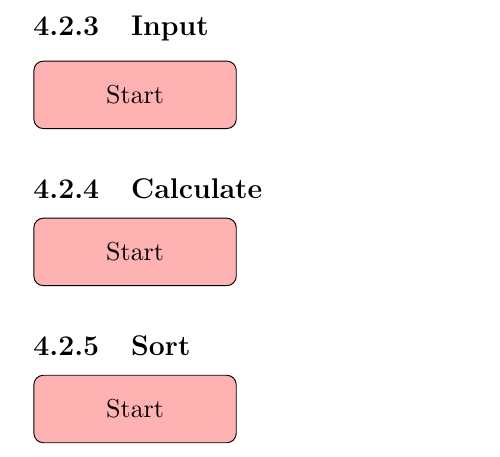
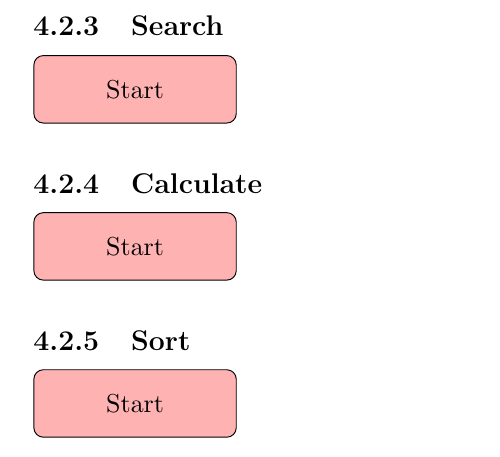
Before and after one commit to audio-engineer/aau-p1-article, a LaTeX document (src/main.tex, which reads src/problem-solution/flowchart.tex): part of page 30 of 33, cut at the place of the change. Compiled offline with pdfLaTeX.

Commit message:
fix section typo

```diff
--- a/src/problem-solution/flowchart.tex
+++ b/src/problem-solution/flowchart.tex
@@ -70,7 +70,7 @@ Hello world!
 
 \end{tikzpicture}
 %-----------------------------------------------------------------------------------------------------------------------
-\subsection{Input}
+\subsection{Search}
 \noindent
 \begin{tikzpicture}[node distance=2cm]
 
```
